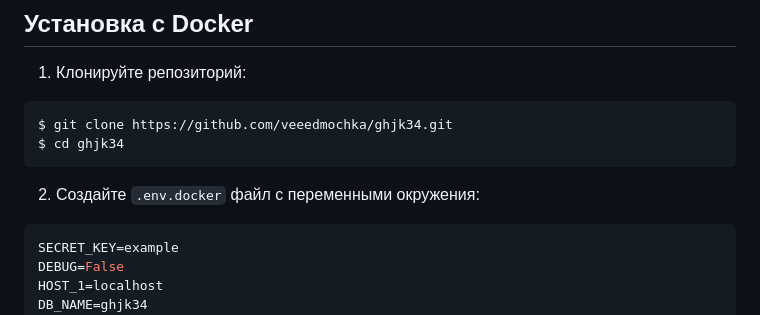
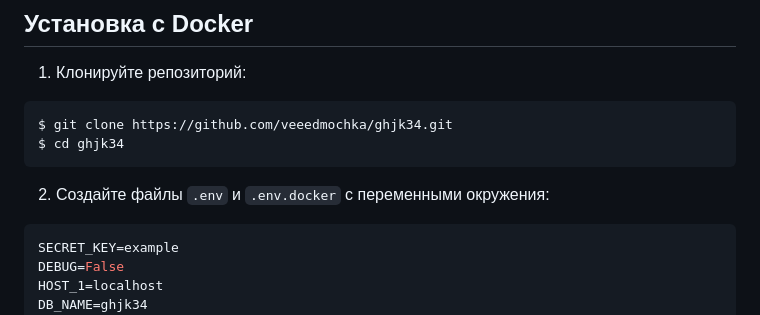
Before and after one commit to evgenemit/ghjk34, a Markdown page: README.md, the part around the change. GitHub-like rendering.

````diff
--- a/README.md
+++ b/README.md
@@ -9,7 +9,7 @@ $ git clone https://github.com/veeedmochka/ghjk34.git
 $ cd ghjk34
 ```
 
-2. Создайте `.env.docker` файл с переменными окружения:
+2. Создайте файлы `.env` и `.env.docker` с переменными окружения:
 
 ```bash
 SECRET_KEY=example
````
